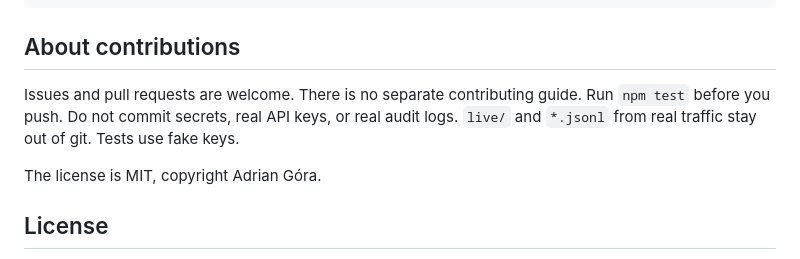
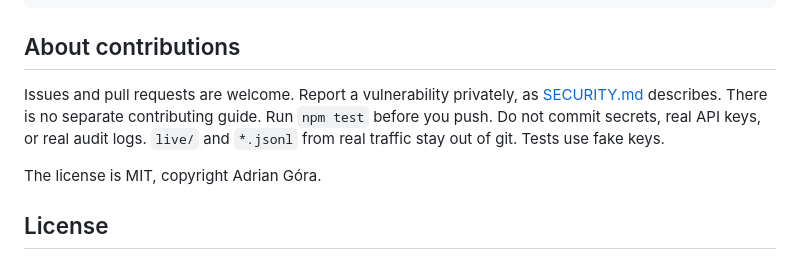
Before and after one commit to adagora/ai-audit, a Markdown page: README.md, the part around the change. Drawn GitHub-style.

```diff
--- a/README.md
+++ b/README.md
@@ -882,7 +882,7 @@ npm run verify:formal
 
 ## About contributions
 
-Issues and pull requests are welcome. There is no separate contributing guide. Run `npm test` before you push. Do not commit secrets, real API keys, or real audit logs. `live/` and `*.jsonl` from real traffic stay out of git. Tests use fake keys.
+Issues and pull requests are welcome. Report a vulnerability privately, as [SECURITY.md](SECURITY.md) describes. There is no separate contributing guide. Run `npm test` before you push. Do not commit secrets, real API keys, or real audit logs. `live/` and `*.jsonl` from real traffic stay out of git. Tests use fake keys.
 
 The license is MIT, copyright Adrian Góra.
 
```
Also changed, not shown: SECURITY.md (added, +25 -0 lines).
